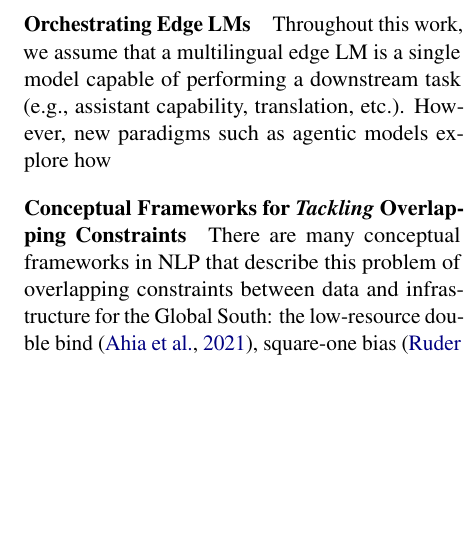
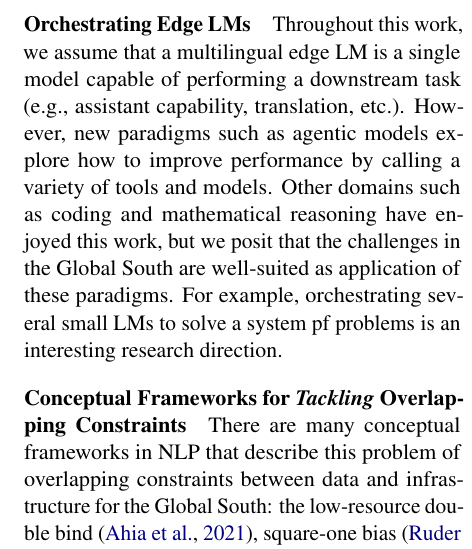
Before and after one commit to ljvmiranda921/multilinguality-at-the-edge, a LaTeX paper (tacl2021v1-template.tex): part of one column of page 12 of 28, cut so that both start at the same text, the shorter picture padded with empty space. Compiled offline with pdfLaTeX.

Commit message:
[wip] Update

```diff
--- a/tacl2021v1-template.tex
+++ b/tacl2021v1-template.tex
@@ -693,7 +693,9 @@ For example, we see efforts on building collaborative human-AI tools to obtain g
 
 \paragraph{Orchestrating Edge LMs}
 Throughout this work, we assume that a multilingual edge LM is a single model capable of performing a downstream task (e.g., assistant capability, translation, etc.).
-However, new paradigms such as agentic models explore how
+However, new paradigms such as agentic models explore how to improve performance by calling a variety of tools and models.
+Other domains such as coding and mathematical reasoning have enjoyed this work, but we posit that the challenges in the Global South are well-suited as application of these paradigms.
+For example, orchestrating several small LMs to solve a system pf problems is an interesting research direction.
 
 \paragraph{Conceptual Frameworks for \textit{Tackling} Overlapping Constraints}
 There are many conceptual frameworks in NLP that describe this problem of overlapping constraints between data and infrastructure for the Global South: the low-resource double bind \citep{ahia-etal-2021-low-resource}, square-one bias \citep{ruder-etal-2022-square}, and Zeno's paradox \citep{nigatu-etal-2024-zenos}, among other things.
```
